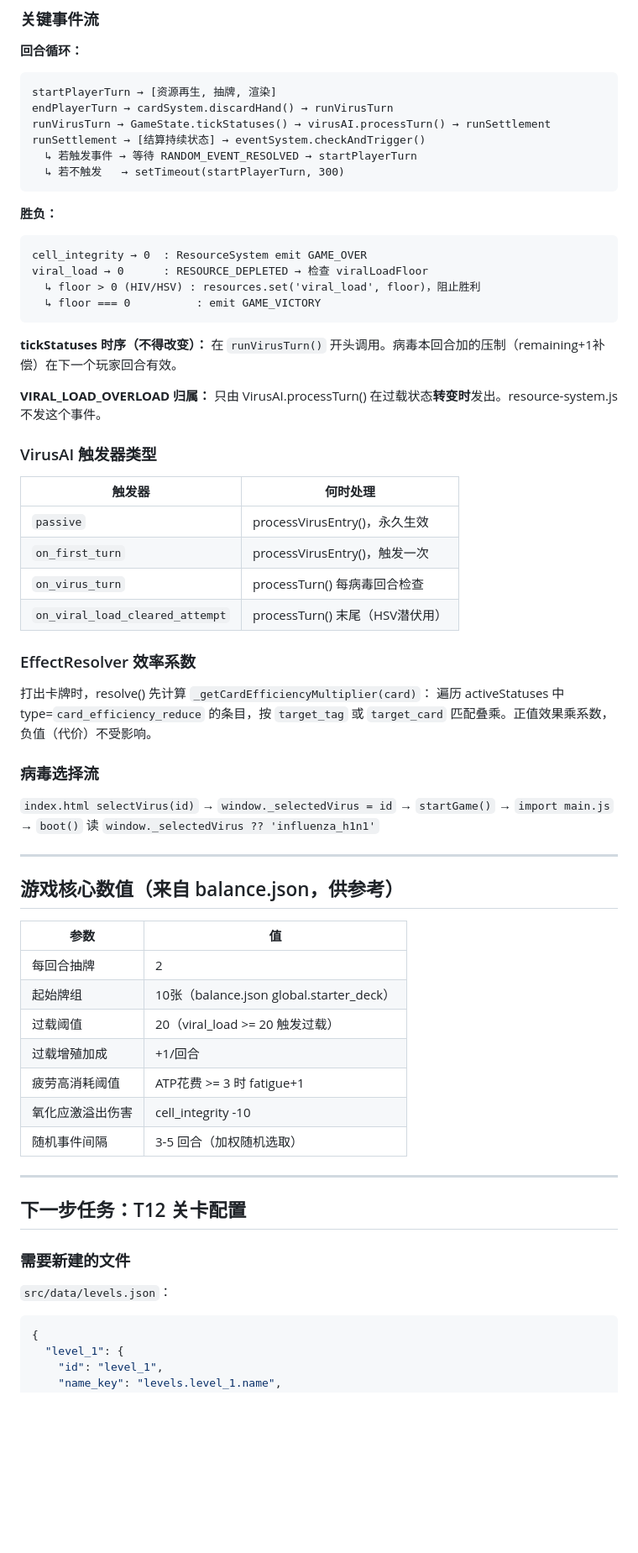
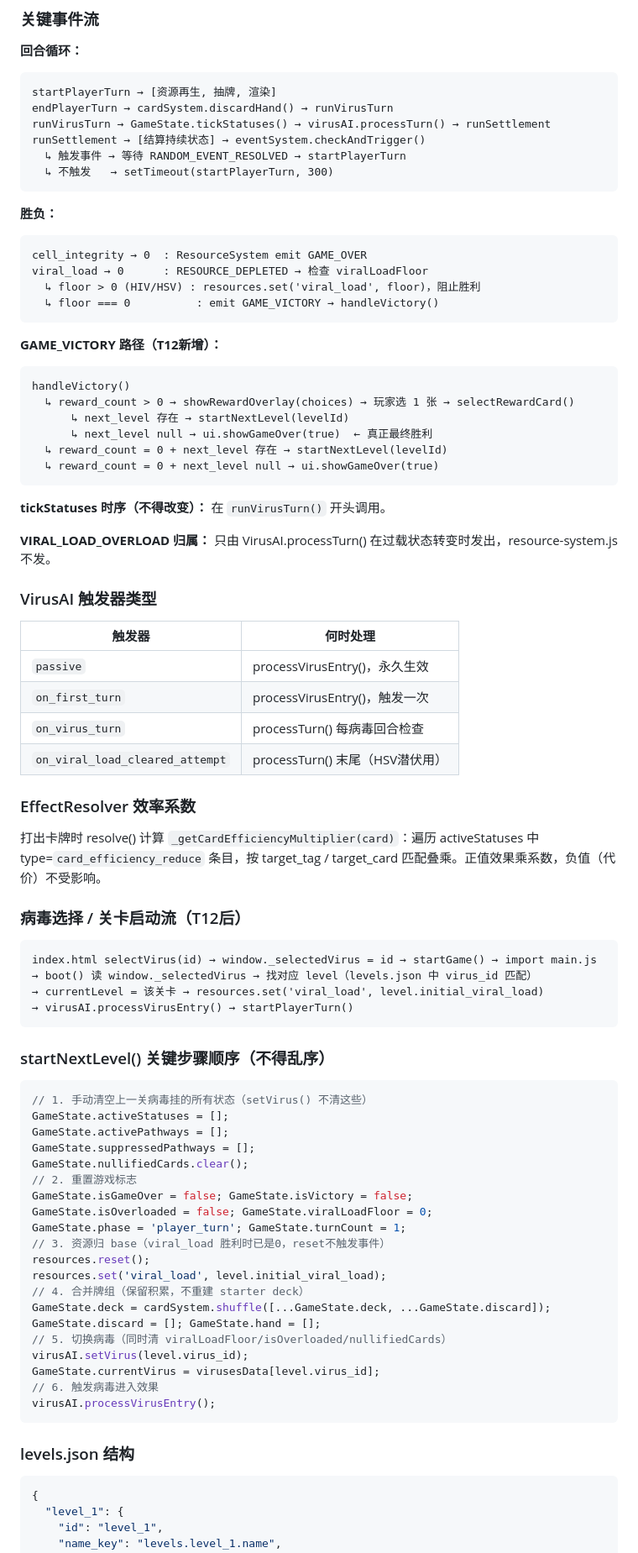
Before and after one commit to WorldONEPIECE/celldefense-game, a Markdown page: docs/执行方案_MASTER.md, the part around one of its changes. Shown at 84% size. Drawn GitHub-style; blank space fills up the shorter version.

````diff
--- a/docs/执行方案_MASTER.md
+++ b/docs/执行方案_MASTER.md
@@ -116,8 +117,8 @@ startPlayerTurn → [资源再生, 抽牌, 渲染]
 endPlayerTurn → cardSystem.discardHand() → runVirusTurn
 runVirusTurn → GameState.tickStatuses() → virusAI.processTurn() → runSettlement
 runSettlement → [结算持续状态] → eventSystem.checkAndTrigger()
-  ↳ 若触发事件 → 等待 RANDOM_EVENT_RESOLVED → startPlayerTurn
-  ↳ 若不触发   → setTimeout(startPlayerTurn, 300)
+  ↳ 触发事件 → 等待 RANDOM_EVENT_RESOLVED → startPlayerTurn
+  ↳ 不触发   → setTimeout(startPlayerTurn, 300)
 ```
 
 **胜负：**
@@ -125,49 +126,67 @@ runSettlement → [结算持续状态] → eventSystem.checkAndTrigger()
 cell_integrity → 0  : ResourceSystem emit GAME_OVER
 viral_load → 0      : RESOURCE_DEPLETED → 检查 viralLoadFloor
   ↳ floor > 0 (HIV/HSV) : resources.set('viral_load', floor)，阻止胜利
-  ↳ floor === 0          : emit GAME_VICTORY
+  ↳ floor === 0          : emit GAME_VICTORY → handleVictory()
 ```
 
-**tickStatuses 时序（不得改变）：** 在 `runVirusTurn()` 开头调用。病毒本回合加的压制（remaining+1补偿）在下一个玩家回合有效。
+**GAME_VICTORY 路径（T12新增）：**
+```
+handleVictory()
+  ↳ reward_count > 0 → showRewardOverlay(choices) → 玩家选 1 张 → selectRewardCard()
+      ↳ next_level 存在 → startNextLevel(levelId)
+      ↳ next_level null → ui.showGameOver(true)  ← 真正最终胜利
+  ↳ reward_count = 0 + next_level 存在 → startNextLevel(levelId)
+  ↳ reward_count = 0 + next_level null → ui.showGameOver(true)
+```
 
-**VIRAL_LOAD_OVERLOAD 归属：** 只由 VirusAI.processTurn() 在过载状态**转变时**发出。resource-system.js 不发这个事件。
+**tickStatuses 时序（不得改变）：** 在 `runVirusTurn()` 开头调用。
+
+**VIRAL_LOAD_OVERLOAD 归属：** 只由 VirusAI.processTurn() 在过载状态转变时发出，resource-system.js 不发。
 
 ### VirusAI 触发器类型
 | 触发器 | 何时处理 |
-|--------|----------|
+|--------|---------|
 | `passive` | processVirusEntry()，永久生效 |
 | `on_first_turn` | processVirusEntry()，触发一次 |
 | `on_virus_turn` | processTurn() 每病毒回合检查 |
 | `on_viral_load_cleared_attempt` | processTurn() 末尾（HSV潜伏用） |
 
 ### EffectResolver 效率系数
-打出卡牌时，resolve() 先计算 `_getCardEfficiencyMultiplier(card)`：
-遍历 activeStatuses 中 type=`card_efficiency_reduce` 的条目，按 `target_tag` 或 `target_card` 匹配叠乘。正值效果乘系数，负值（代价）不受影响。
+打出卡牌时 resolve() 计算 `_getCardEfficiencyMultiplier(card)`：遍历 activeStatuses 中 type=`card_efficiency_reduce` 条目，按 target_tag / target_card 匹配叠乘。正值效果乘系数，负值（代价）不受影响。
 
-### 病毒选择流
-`index.html selectVirus(id)` → `window._selectedVirus = id` → `startGame()` → `import main.js` → `boot()` 读 `window._selectedVirus ?? 'influenza_h1n1'`
+### 病毒选择 / 关卡启动流（T12后）
+```
+index.html selectVirus(id) → window._selectedVirus = id → startGame() → import main.js
+→ boot() 读 window._selectedVirus → 找对应 level（levels.json 中 virus_id 匹配）
+→ currentLevel = 该关卡 → resources.set('viral_load', level.initial_viral_load)
+→ virusAI.processVirusEntry() → startPlayerTurn()
+```
 
----
+### startNextLevel() 关键步骤顺序（不得乱序）
+```js
+// 1. 手动清空上一关病毒挂的所有状态（setVirus() 不清这些）
+GameState.activeStatuses = [];
+GameState.activePathways = [];
+GameState.suppressedPathways = [];
+GameState.nullifiedCards.clear();
+// 2. 重置游戏标志
+GameState.isGameOver = false; GameState.isVictory = false;
+GameState.isOverloaded = false; GameState.viralLoadFloor = 0;
+GameState.phase = 'player_turn'; GameState.turnCount = 1;
+// 3. 资源归 base（viral_load 胜利时已是0，reset不触发事件）
+resources.reset();
+resources.set('viral_load', level.initial_viral_load);
+// 4. 合并牌组（保留积累，不重建 starter deck）
+GameState.deck = cardSystem.shuffle([...GameState.deck, ...GameState.discard]);
+GameState.discard = []; GameState.hand = [];
+// 5. 切换病毒（同时清 viralLoadFloor/isOverloaded/nullifiedCards）
+virusAI.setVirus(level.virus_id);
+GameState.currentVirus = virusesData[level.virus_id];
+// 6. 触发病毒进入效果
+virusAI.processVirusEntry();
+```
 
-## 游戏核心数值（来自 balance.json，供参考）
-
-| 参数 | 值 |
-|------|----|
-| 每回合抽牌 | 2 |
-| 起始牌组 | 10张（balance.json global.starter_deck） |
-| 过载阈值 | 20（viral_load >= 20 触发过载） |
-| 过载增殖加成 | +1/回合 |
-| 疲劳高消耗阈值 | ATP花费 >= 3 时 fatigue+1 |
-| 氧化应激溢出伤害 | cell_integrity -10 |
-| 随机事件间隔 | 3-5 回合（加权随机选取） |
-
----
-
-## 下一步任务：T12 关卡配置
-
-### 需要新建的文件
-`src/data/levels.json`：
-
+### levels.json 结构
 ```json
 {
   "level_1": {
````
Also changed, not shown: other parts of docs/执行方案_MASTER.md (+49 -48 lines).
